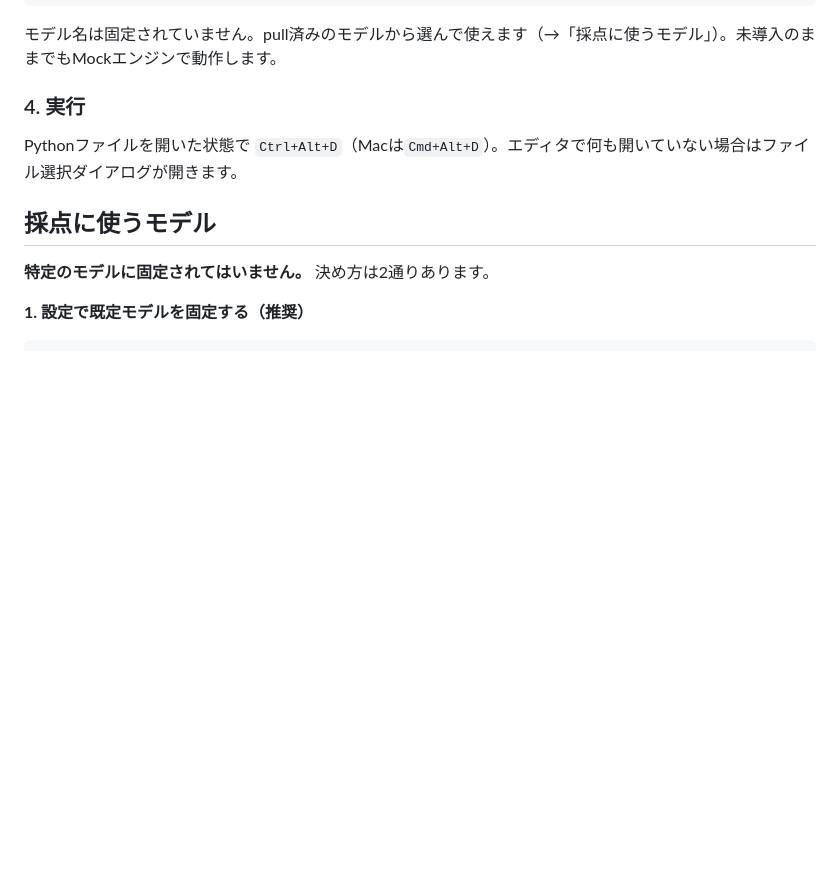
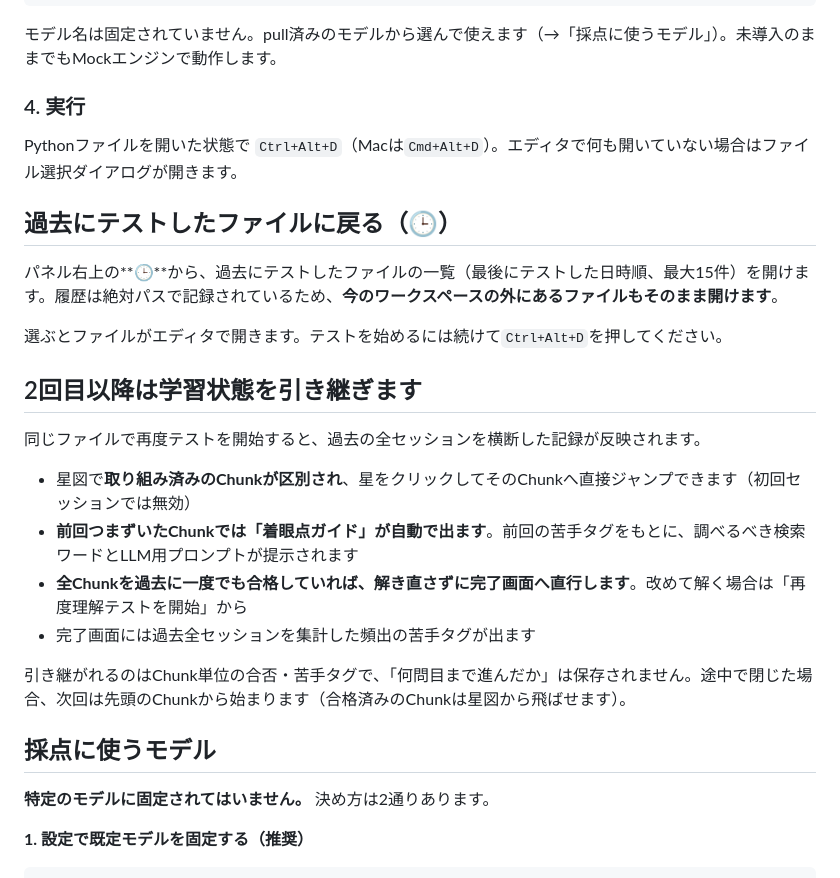
Before and after one commit to ohban730/Fathom, a Markdown page: vscode-extension/README.md, the part around the change. Drawn GitHub-style; blank space fills up the shorter version.

```diff
--- a/vscode-extension/README.md
+++ b/vscode-extension/README.md
@@ -56,6 +56,23 @@ ollama pull qwen2.5-coder:7b
 
 Pythonファイルを開いた状態で `Ctrl+Alt+D`（Macは`Cmd+Alt+D`）。エディタで何も開いていない場合はファイル選択ダイアログが開きます。
 
+## 過去にテストしたファイルに戻る（🕒）
+
+パネル右上の**🕒**から、過去にテストしたファイルの一覧（最後にテストした日時順、最大15件）を開けます。履歴は絶対パスで記録されているため、**今のワークスペースの外にあるファイルもそのまま開けます**。
+
+選ぶとファイルがエディタで開きます。テストを始めるには続けて`Ctrl+Alt+D`を押してください。
+
+## 2回目以降は学習状態を引き継ぎます
+
+同じファイルで再度テストを開始すると、過去の全セッションを横断した記録が反映されます。
+
+- 星図で**取り組み済みのChunkが区別され**、星をクリックしてそのChunkへ直接ジャンプできます（初回セッションでは無効）
+- **前回つまずいたChunkでは「着眼点ガイド」が自動で出ます**。前回の苦手タグをもとに、調べるべき検索ワードとLLM用プロンプトが提示されます
+- **全Chunkを過去に一度でも合格していれば、解き直さずに完了画面へ直行します**。改めて解く場合は「再度理解テストを開始」から
+- 完了画面には過去全セッションを集計した頻出の苦手タグが出ます
+
+引き継がれるのはChunk単位の合否・苦手タグで、「何問目まで進んだか」は保存されません。途中で閉じた場合、次回は先頭のChunkから始まります（合格済みのChunkは星図から飛ばせます）。
+
 ## 採点に使うモデル
 
 **特定のモデルに固定されてはいません。** 決め方は2通りあります。
```
Also changed, not shown: README.md (+18 -0 lines).
